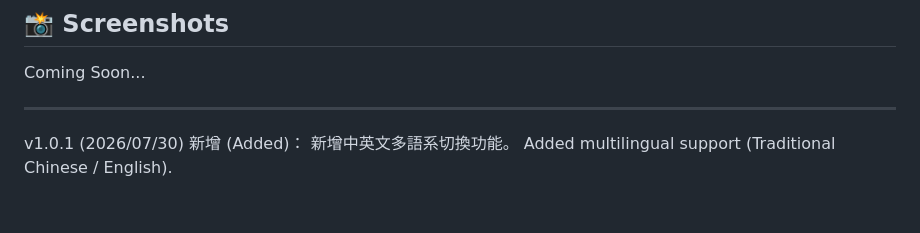
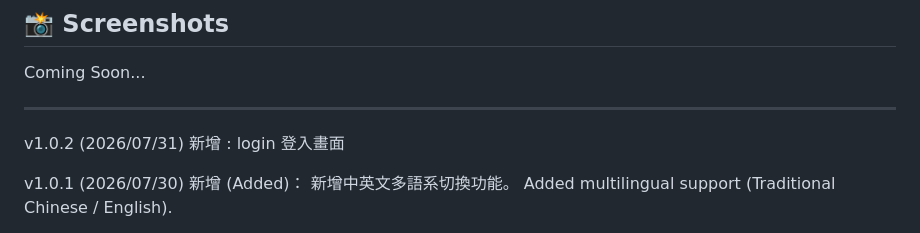
Before and after one commit to luke1987515/JBOD-Validation_v.1.0, a Markdown page: README.md, the part around the change. GitHub-like rendering; blank space fills up the shorter version.

```diff
--- a/README.md
+++ b/README.md
@@ -184,6 +184,8 @@ http://127.0.0.1:8000/
 Coming Soon...
 
 ---
+v1.0.2 (2026/07/31)
+新增 : login 登入畫面
 
 v1.0.1 (2026/07/30)
 新增 (Added)： 新增中英文多語系切換功能。
```
